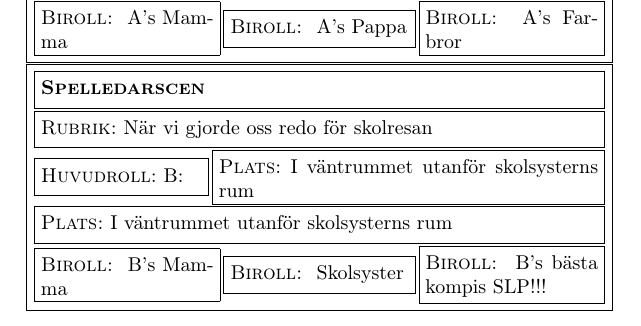
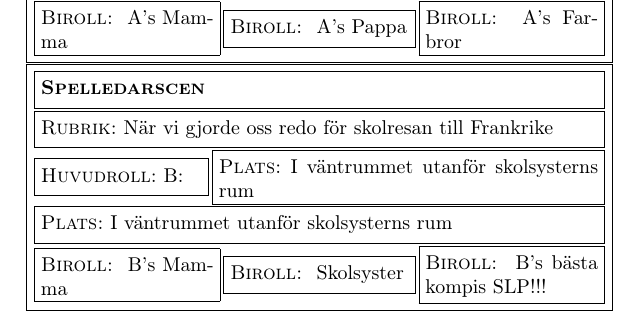
Before and after one commit to ruthgard/crickets, a LaTeX document (Text/FindingCrickets.tex): part of page 10 of 19, cut so that both start at the same text. Compiled offline with pdfLaTeX.

Commit message:
Skolresa

```diff
--- a/Text/FindingCrickets.tex
+++ b/Text/FindingCrickets.tex
@@ -93,7 +93,7 @@ Maryland outback camping park är ett ställe som var tänkt att locka tursiter
 }
 \satscen{
   typ = Spelledarscen,
-  rubrik = När vi gjorde oss redo för skolresan,
+  rubrik = När vi gjorde oss redo för skolresan till Frankrike,
   namn = B:,
   plats = I väntrummet utanför skolsysterns rum,
   birollett = B's Mamma,
```
